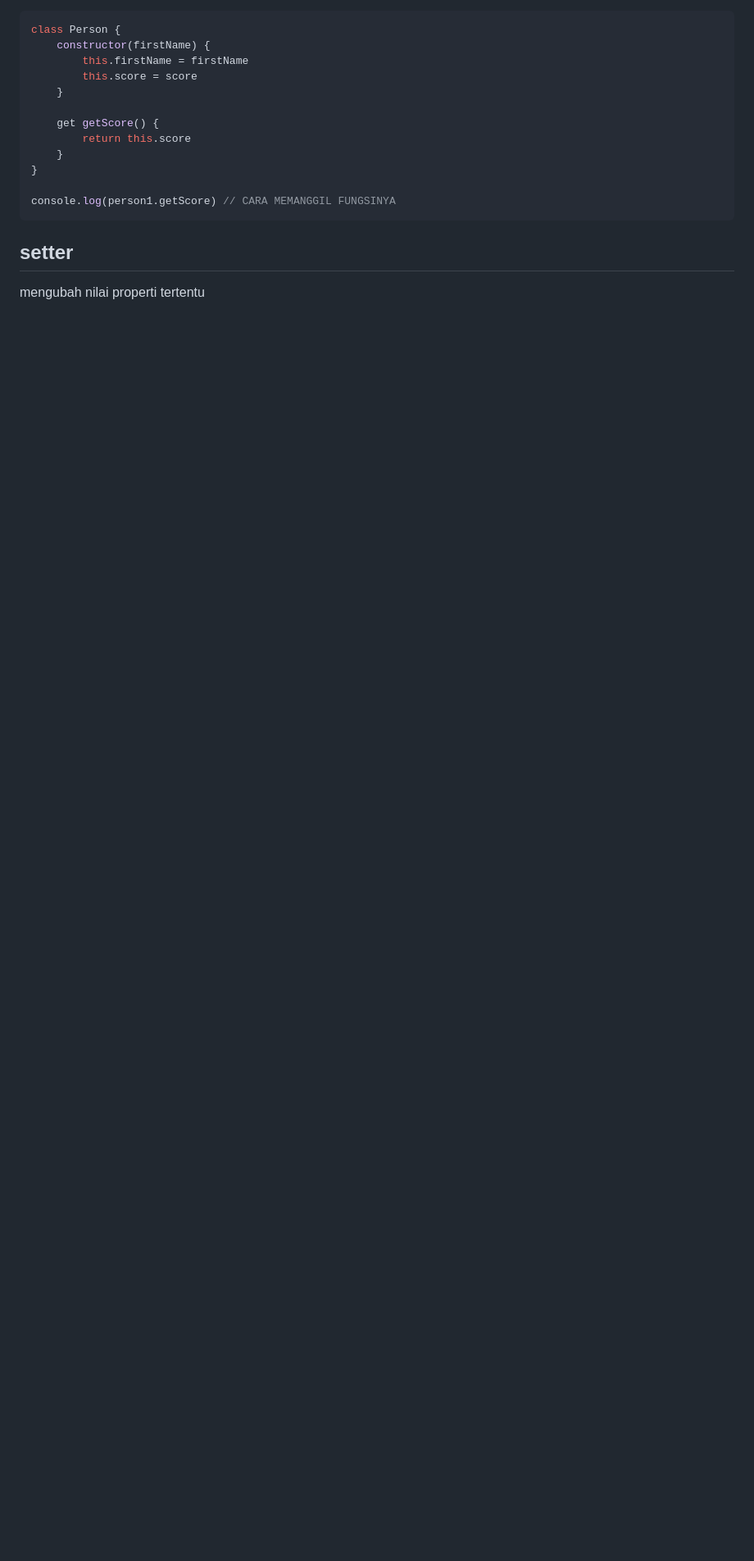
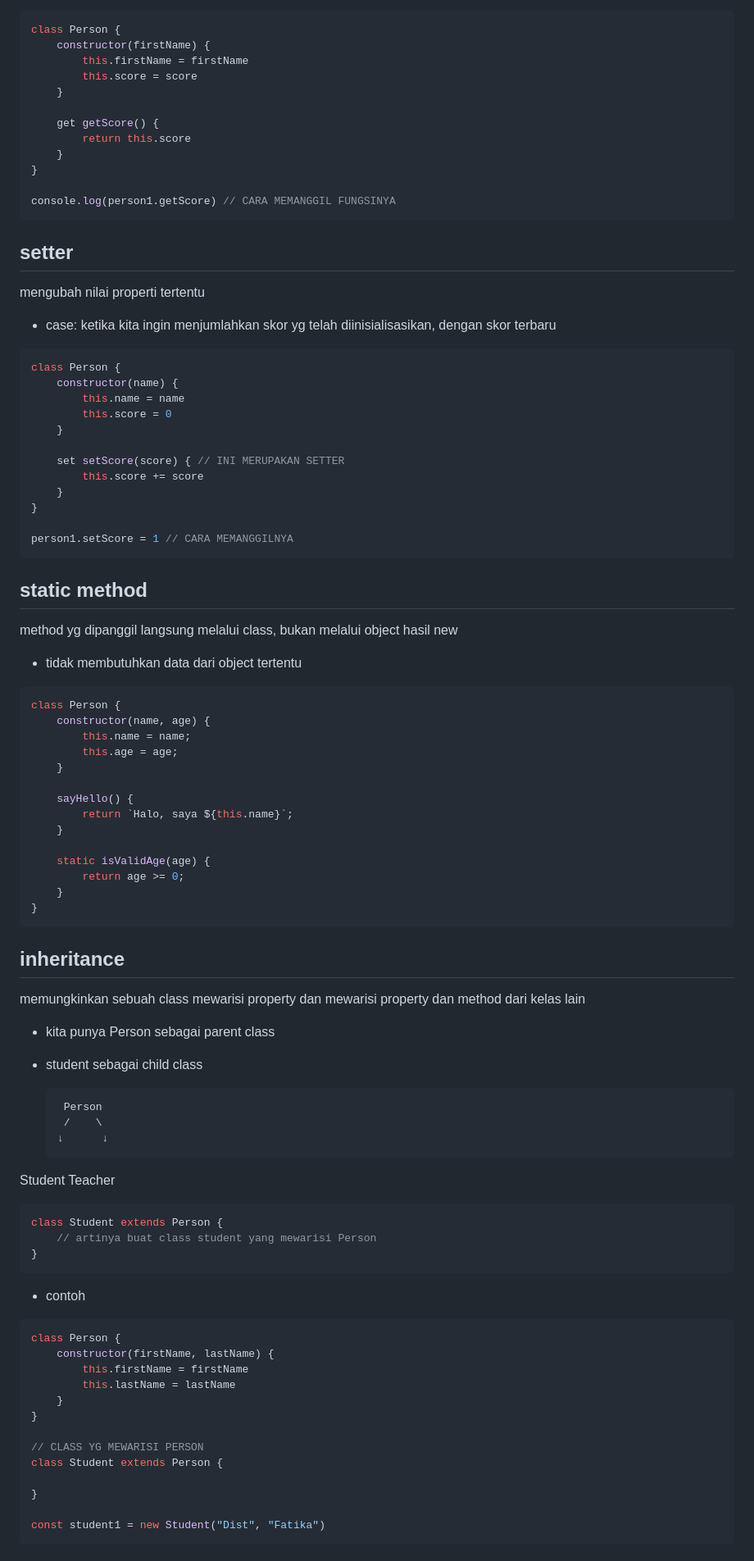
Before and after one commit to sayyeone/js-logic-marathon, a Markdown page: 01-JavaScript-Fundamental/Day-13-Classes/notes.md, the part around one of its changes. Shown at 82% size. Rendered like a GitHub page; blank space fills up the shorter version.

Commit message:
docs: d13 done

````diff
--- a/01-JavaScript-Fundamental/Day-13-Classes/notes.md
+++ b/01-JavaScript-Fundamental/Day-13-Classes/notes.md
@@ -128,3 +128,74 @@ console.log(person1.getScore) // CARA MEMANGGIL FUNGSINYA
 
 ## setter
 mengubah nilai properti tertentu
+- case: ketika kita ingin menjumlahkan skor yg telah diinisialisasikan, dengan skor terbaru
+
+```js
+class Person {
+    constructor(name) {
+        this.name = name
+        this.score = 0
+    }
+
+    set setScore(score) { // INI MERUPAKAN SETTER
+        this.score += score
+    }
+}
+
+person1.setScore = 1 // CARA MEMANGGILNYA
+```
+
+## static method
+method yg dipanggil langsung melalui class, bukan melalui object hasil new
+- tidak membutuhkan data dari object tertentu
+
+```js
+class Person {
+    constructor(name, age) {
+        this.name = name;
+        this.age = age;
+    }
+
+    sayHello() {
+        return `Halo, saya ${this.name}`;
+    }
+
+    static isValidAge(age) {
+        return age >= 0;
+    }
+}
+```
+
+## inheritance
+memungkinkan sebuah class mewarisi property dan mewarisi property dan method dari kelas lain
+
+- kita punya Person sebagai parent class
+- student sebagai child class
+
+       Person
+       /    \
+      ↓      ↓
+ Student   Teacher
+
+```js
+class Student extends Person {
+    // artinya buat class student yang mewarisi Person
+}
+```
+- contoh
+```js
+class Person {
+    constructor(firstName, lastName) {
+        this.firstName = firstName
+        this.lastName = lastName
+    }
+}
+
+// CLASS YG MEWARISI PERSON
+class Student extends Person {
+
+}
+
+const student1 = new Student("Dist", "Fatika")
+```
+
````
Also changed, not shown: other parts of 01-JavaScript-Fundamental/Day-13-Classes/notes.md (+16 -0 lines).
